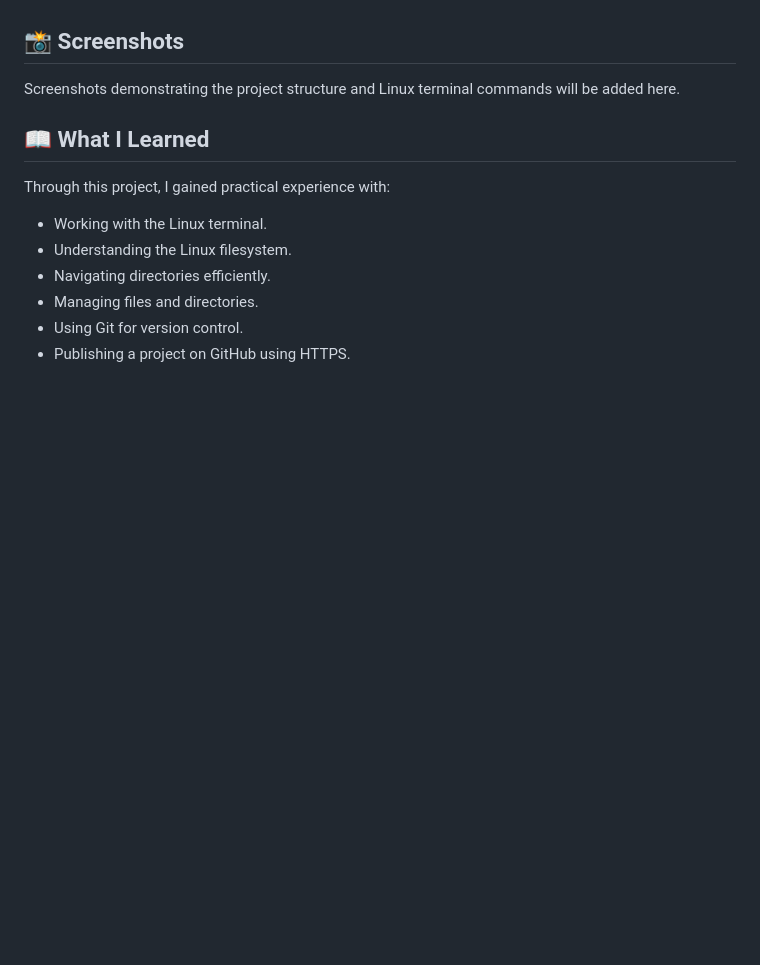
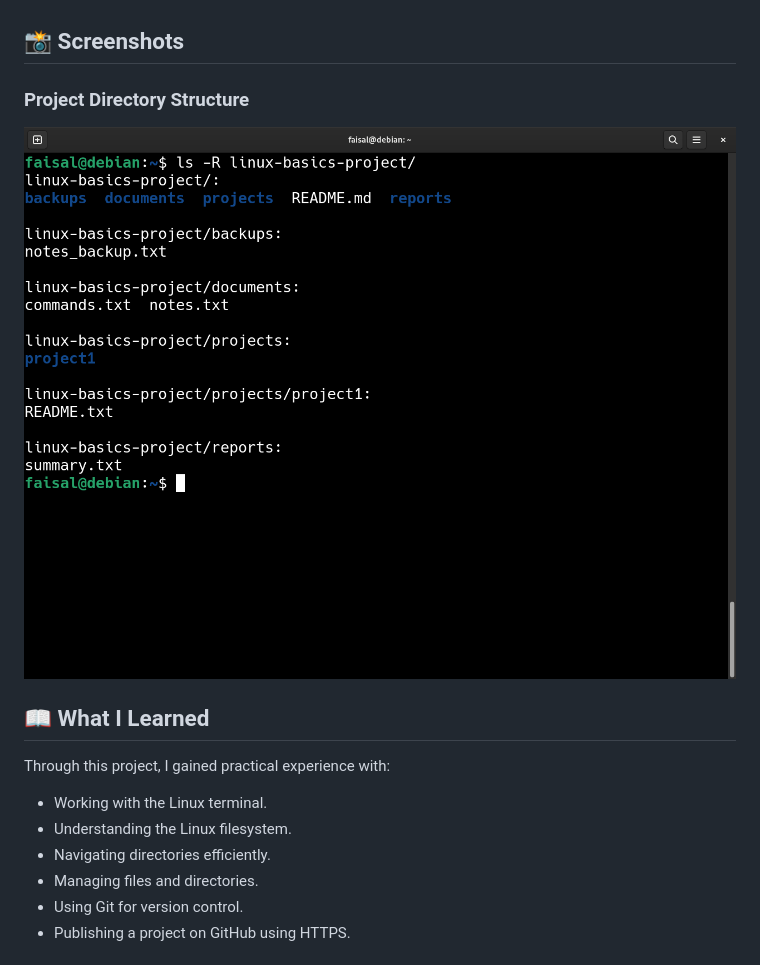
Before and after one commit to F-Alsharif/linux-basics-project, a Markdown page: README.md, the part around the change. Drawn GitHub-style; pictures changed too: screenshots/directory-structure.png (added); blank space fills up the shorter version.

Commit message:
Add project screenshots

```diff
--- a/README.md
+++ b/README.md
@@ -56,7 +56,9 @@ linux-basics-project/
 
 ## 📸 Screenshots
 
-Screenshots demonstrating the project structure and Linux terminal commands will be added here.
+### Project Directory Structure
+  ![Directory Structure](screenshots/directory-structure.png)
+
 
 ## 📖 What I Learned
 
```
